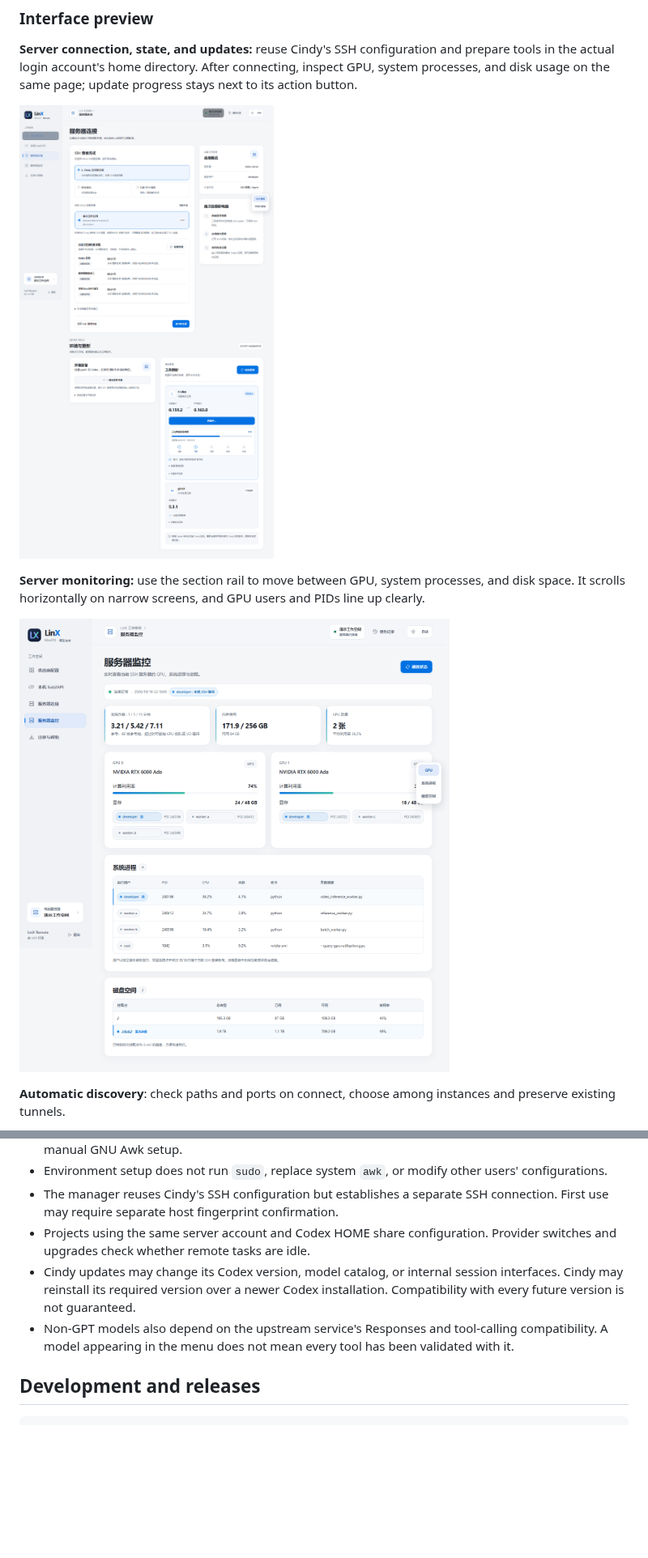
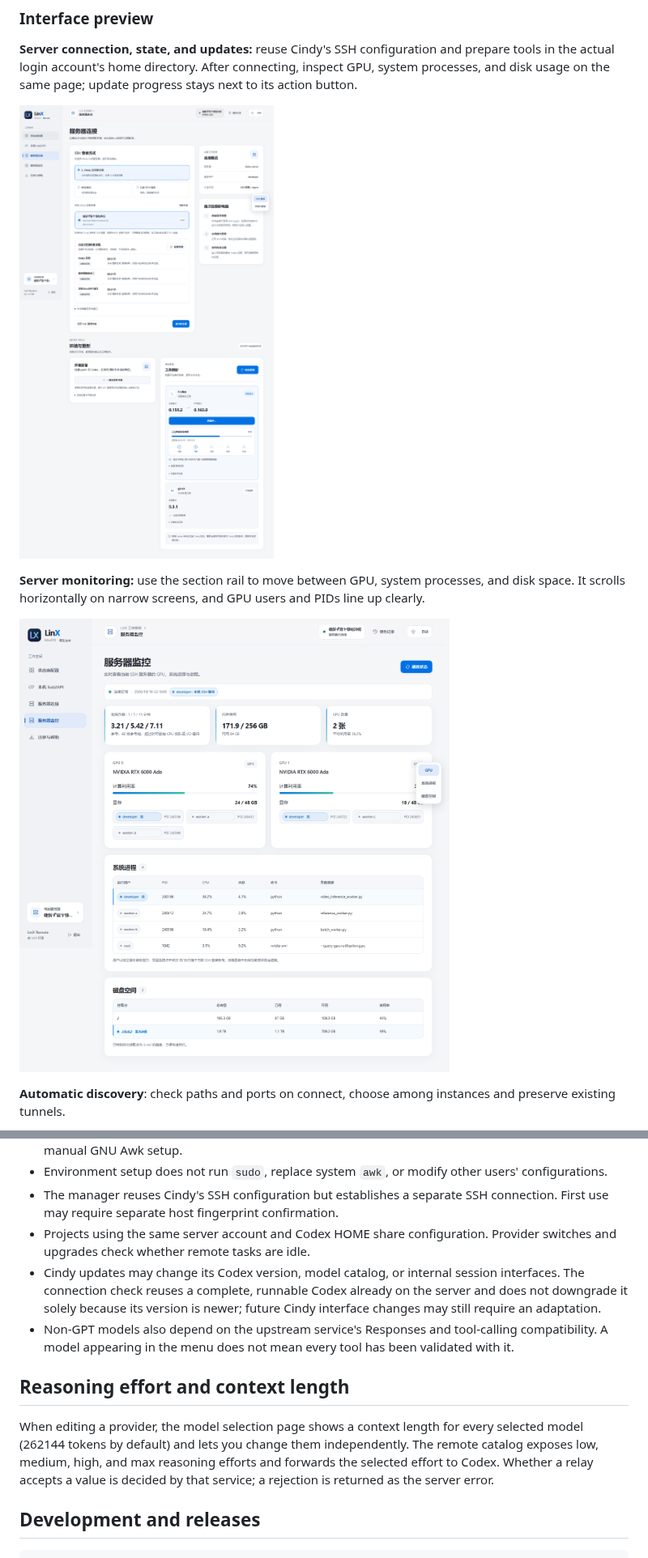
Before and after one commit to LinX-Wang/linx-remote-manager, a Markdown page: README.en.md, 2 parts joined by grey strips. Shown at 81% size. GitHub-like rendering; pictures changed too: docs/assets/connection-updates.png, docs/assets/server-monitor.png; blank space fills up the shorter version.

Commit message:
Release LinX Remote 1.8.5

```diff
--- a/README.en.md
+++ b/README.en.md
@@ -172,8 +172,12 @@ The tunnel binds to `127.0.0.1` on the server. The default server port is `18765
 - Environment setup does not run `sudo`, replace system `awk`, or modify other users' configurations.
 - The manager reuses Cindy's SSH configuration but establishes a separate SSH connection. First use may require separate host fingerprint confirmation.
 - Projects using the same server account and Codex HOME share configuration. Provider switches and upgrades check whether remote tasks are idle.
-- Cindy updates may change its Codex version, model catalog, or internal session interfaces. Cindy may reinstall its required version over a newer Codex installation. Compatibility with every future version is not guaranteed.
+- Cindy updates may change its Codex version, model catalog, or internal session interfaces. The connection check reuses a complete, runnable Codex already on the server and does not downgrade it solely because its version is newer; future Cindy interface changes may still require an adaptation.
 - Non-GPT models also depend on the upstream service's Responses and tool-calling compatibility. A model appearing in the menu does not mean every tool has been validated with it.
+
+## Reasoning effort and context length
+
+When editing a provider, the model selection page shows a context length for every selected model (262144 tokens by default) and lets you change them independently. The remote catalog exposes low, medium, high, and max reasoning efforts and forwards the selected effort to Codex. Whether a relay accepts a value is decided by that service; a rejection is returned as the server error.
 
 ## Development and releases
 
```
Also changed, not shown: CHANGELOG.md (+8 -0 lines), README.md (+5 -1 lines), docs/assets/mobile.png, docs/assets/model-selection.png, docs/assets/overview-dark.png, docs/assets/overview-light.png, 6 other files.
